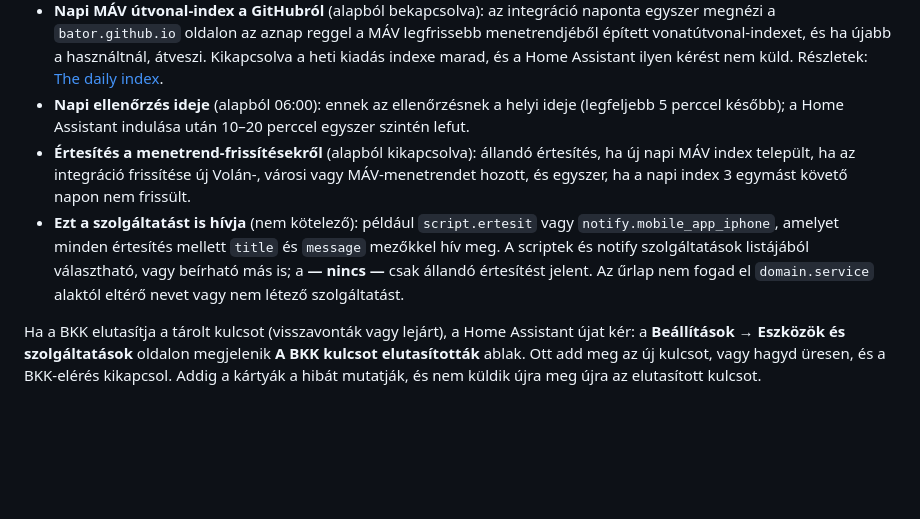
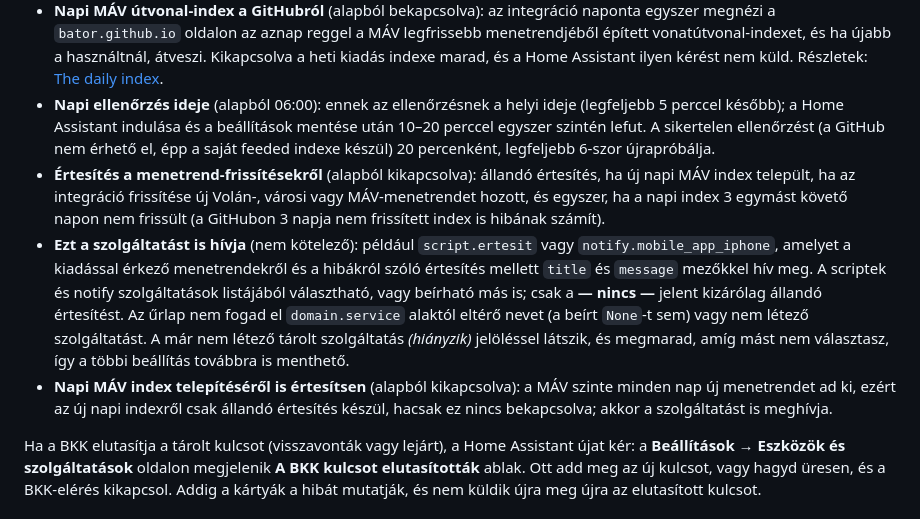
Before and after one commit to bator/hungarian-transport, a Markdown page: docs/manual/README.hu.md, the part around the change. GitHub-like rendering; blank space fills up the shorter version.

```diff
--- a/docs/manual/README.hu.md
+++ b/docs/manual/README.hu.md
@@ -130,18 +130,28 @@ beállításait és a menetrend-értesítéseket nyitja meg.
   a Home Assistant ilyen kérést nem küld. Részletek:
   [The daily index](../timetables.md#the-daily-index-from-github-pages).
 - **Napi ellenőrzés ideje** (alapból 06:00): ennek az ellenőrzésnek a helyi
-  ideje (legfeljebb 5 perccel később); a Home Assistant indulása után
-  10–20 perccel egyszer szintén lefut.
+  ideje (legfeljebb 5 perccel később); a Home Assistant indulása és a
+  beállítások mentése után 10–20 perccel egyszer szintén lefut. A sikertelen
+  ellenőrzést (a GitHub nem érhető el, épp a saját feeded indexe készül)
+  20 percenként, legfeljebb 6-szor újrapróbálja.
 - **Értesítés a menetrend-frissítésekről** (alapból kikapcsolva): állandó
   értesítés, ha új napi MÁV index települt, ha az integráció frissítése új
   Volán-, városi vagy MÁV-menetrendet hozott, és egyszer, ha a napi index
-  3 egymást követő napon nem frissült.
+  3 egymást követő napon nem frissült (a GitHubon 3 napja nem frissített
+  index is hibának számít).
 - **Ezt a szolgáltatást is hívja** (nem kötelező): például `script.ertesit`
-  vagy `notify.mobile_app_iphone`, amelyet minden értesítés mellett `title`
-  és `message` mezőkkel hív meg. A scriptek és notify szolgáltatások
-  listájából választható, vagy beírható más is; a **— nincs —** csak
-  állandó értesítést jelent. Az űrlap nem fogad el `domain.service`
-  alaktól eltérő nevet vagy nem létező szolgáltatást.
+  vagy `notify.mobile_app_iphone`, amelyet a kiadással érkező menetrendekről
+  és a hibákról szóló értesítés mellett `title` és `message` mezőkkel hív
+  meg. A scriptek és notify szolgáltatások listájából választható, vagy
+  beírható más is; csak a **— nincs —** jelent kizárólag állandó
+  értesítést. Az űrlap nem fogad el `domain.service` alaktól eltérő nevet
+  (a beírt `None`-t sem) vagy nem létező szolgáltatást. A már nem létező
+  tárolt szolgáltatás *(hiányzik)* jelöléssel látszik, és megmarad, amíg
+  mást nem választasz, így a többi beállítás továbbra is menthető.
+- **Napi MÁV index telepítéséről is értesítsen** (alapból kikapcsolva): a
+  MÁV szinte minden nap új menetrendet ad ki, ezért az új napi indexről
+  csak állandó értesítés készül, hacsak ez nincs bekapcsolva; akkor a
+  szolgáltatást is meghívja.
 
 Ha a BKK elutasítja a tárolt kulcsot (visszavonták vagy lejárt), a Home
 Assistant újat kér: a **Beállítások → Eszközök és szolgáltatások** oldalon
```
Also changed, not shown: docs/manual/README.md (+16 -6 lines), docs/timetables.md (+80 -27 lines).
